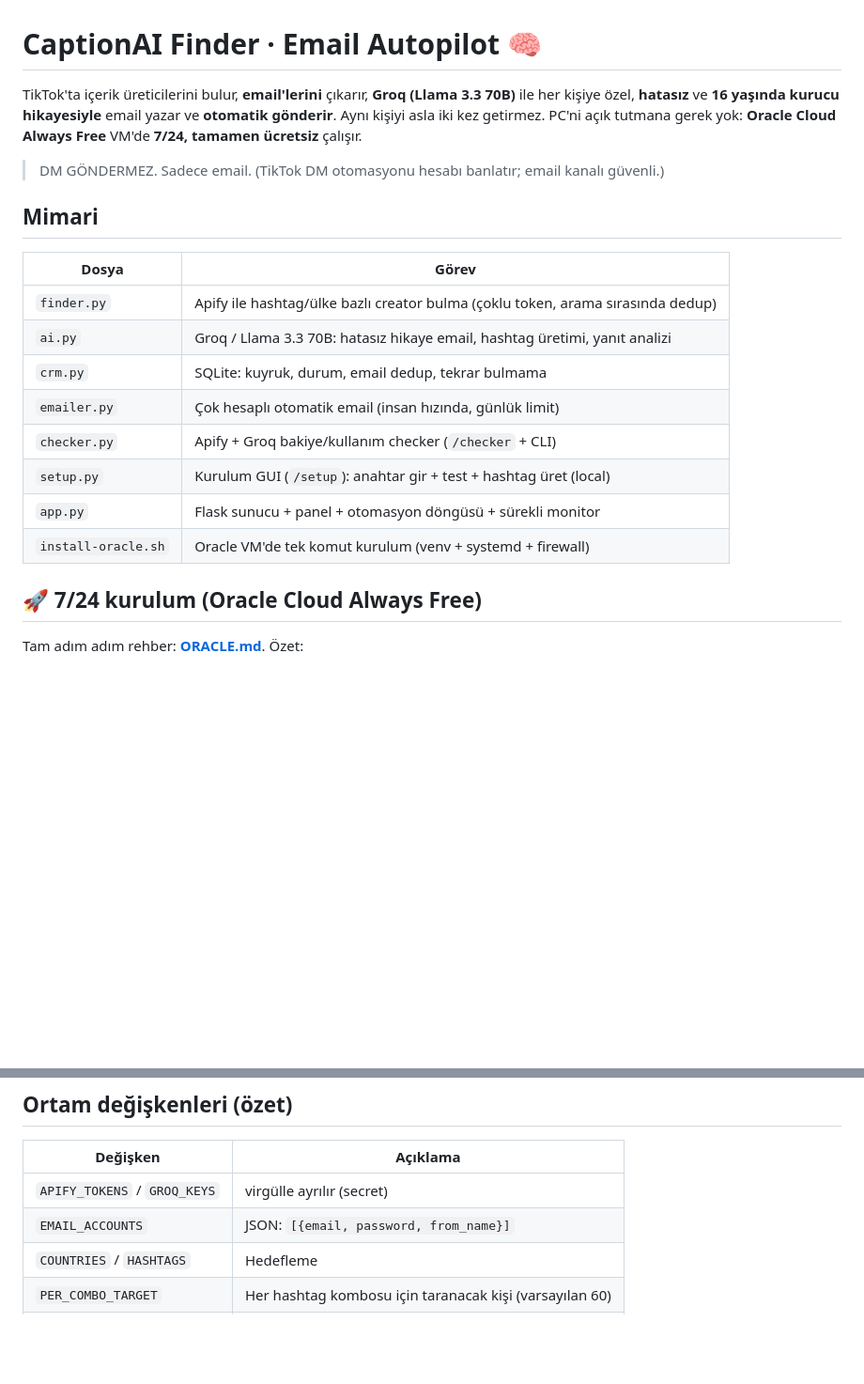
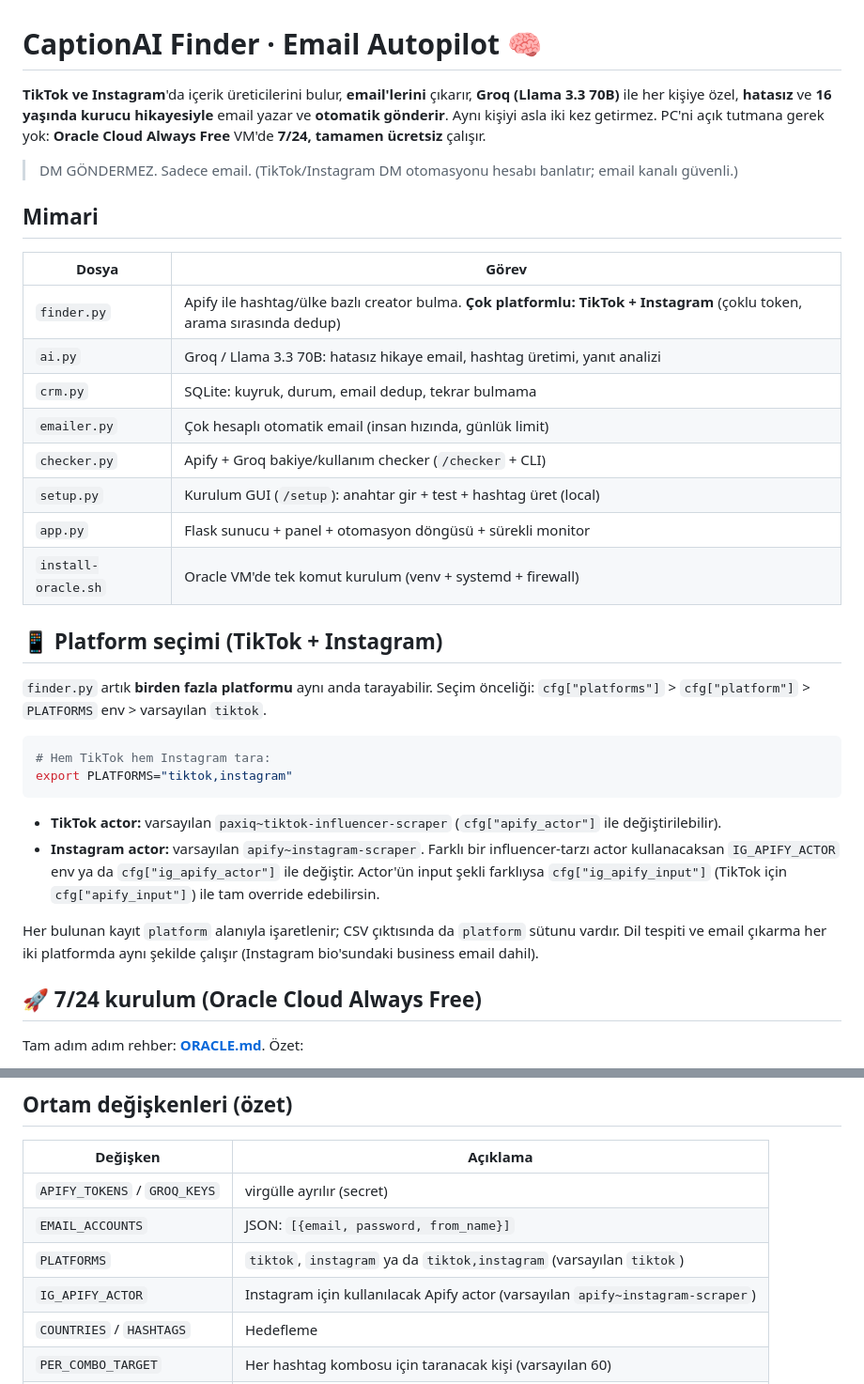
Before and after one commit to gaideaa123/Finder, a Markdown page: README.md, 2 parts joined by grey strips. Shown at 94% size. GitHub-like rendering; blank space fills up the shorter version.

Commit message:
docs: document multi-platform (TikTok + Instagram) support
- explain PLATFORMS + IG_APIFY_ACTOR / ig_apify_input config
- note IG actor is swappable and input overridable

````diff
--- a/README.md
+++ b/README.md
@@ -1,17 +1,17 @@
 # CaptionAI Finder · Email Autopilot 🧠
 
-TikTok'ta içerik üreticilerini bulur, **email'lerini** çıkarır, **Groq (Llama 3.3 70B)**
+**TikTok ve Instagram**'da içerik üreticilerini bulur, **email'lerini** çıkarır, **Groq (Llama 3.3 70B)**
 ile her kişiye özel, **hatasız** ve **16 yaşında kurucu hikayesiyle** email yazar ve
 **otomatik gönderir**. Aynı kişiyi asla iki kez getirmez. PC'ni açık tutmana gerek
 yok: **Oracle Cloud Always Free** VM'de **7/24, tamamen ücretsiz** çalışır.
 
-> DM GÖNDERMEZ. Sadece email. (TikTok DM otomasyonu hesabı banlatır; email kanalı güvenli.)
+> DM GÖNDERMEZ. Sadece email. (TikTok/Instagram DM otomasyonu hesabı banlatır; email kanalı güvenli.)
 
 ## Mimari
 
 | Dosya | Görev |
 | --- | --- |
-| `finder.py` | Apify ile hashtag/ülke bazlı creator bulma (çoklu token, arama sırasında dedup) |
+| `finder.py` | Apify ile hashtag/ülke bazlı creator bulma. **Çok platformlu: TikTok + Instagram** (çoklu token, arama sırasında dedup) |
 | `ai.py` | Groq / Llama 3.3 70B: hatasız hikaye email, hashtag üretimi, yanıt analizi |
 | `crm.py` | SQLite: kuyruk, durum, email dedup, tekrar bulmama |
 | `emailer.py` | Çok hesaplı otomatik email (insan hızında, günlük limit) |
@@ -19,6 +19,25 @@ yok: **Oracle Cloud Always Free** VM'de **7/24, tamamen ücretsiz** çalışır.
 | `setup.py` | Kurulum GUI (`/setup`): anahtar gir + test + hashtag üret (local) |
 | `app.py` | Flask sunucu + panel + otomasyon döngüsü + sürekli monitor |
 | `install-oracle.sh` | Oracle VM'de tek komut kurulum (venv + systemd + firewall) |
+
+## 📱 Platform seçimi (TikTok + Instagram)
+
+`finder.py` artık **birden fazla platformu** aynı anda tarayabilir. Seçim önceliği:
+`cfg["platforms"]` > `cfg["platform"]` > `PLATFORMS` env > varsayılan `tiktok`.
+
+```bash
+# Hem TikTok hem Instagram tara:
+export PLATFORMS="tiktok,instagram"
+```
+
+- **TikTok actor:** varsayılan `paxiq~tiktok-influencer-scraper` (`cfg["apify_actor"]` ile değiştirilebilir).
+- **Instagram actor:** varsayılan `apify~instagram-scraper`. Farklı bir influencer-tarzı actor kullanacaksan
+  `IG_APIFY_ACTOR` env ya da `cfg["ig_apify_actor"]` ile değiştir. Actor'ün input şekli farklıysa
+  `cfg["ig_apify_input"]` (TikTok için `cfg["apify_input"]`) ile tam override edebilirsin.
+
+Her bulunan kayıt `platform` alanıyla işaretlenir; CSV çıktısında da `platform` sütunu vardır.
+Dil tespiti ve email çıkarma her iki platformda aynı şekilde çalışır (Instagram bio'sundaki
+business email dahil).
 
 ## 🚀 7/24 kurulum (Oracle Cloud Always Free)
 
@@ -60,6 +79,8 @@ Oluşan `secrets.local.json`'ı VM'e kopyalayıp 7/24 çalıştırırsın (bkz.
 | --- | --- |
 | `APIFY_TOKENS` / `GROQ_KEYS` | virgülle ayrılır (secret) |
 | `EMAIL_ACCOUNTS` | JSON: `[{email, password, from_name}]` |
+| `PLATFORMS` | `tiktok`, `instagram` ya da `tiktok,instagram` (varsayılan `tiktok`) |
+| `IG_APIFY_ACTOR` | Instagram için kullanılacak Apify actor (varsayılan `apify~instagram-scraper`) |
 | `COUNTRIES` / `HASHTAGS` | Hedefleme |
 | `PER_COMBO_TARGET` | Her hashtag kombosu için taranacak kişi (varsayılan 60) |
 | `AUTOSTART` | `1` = açılışta otomasyonu başlat |
````
